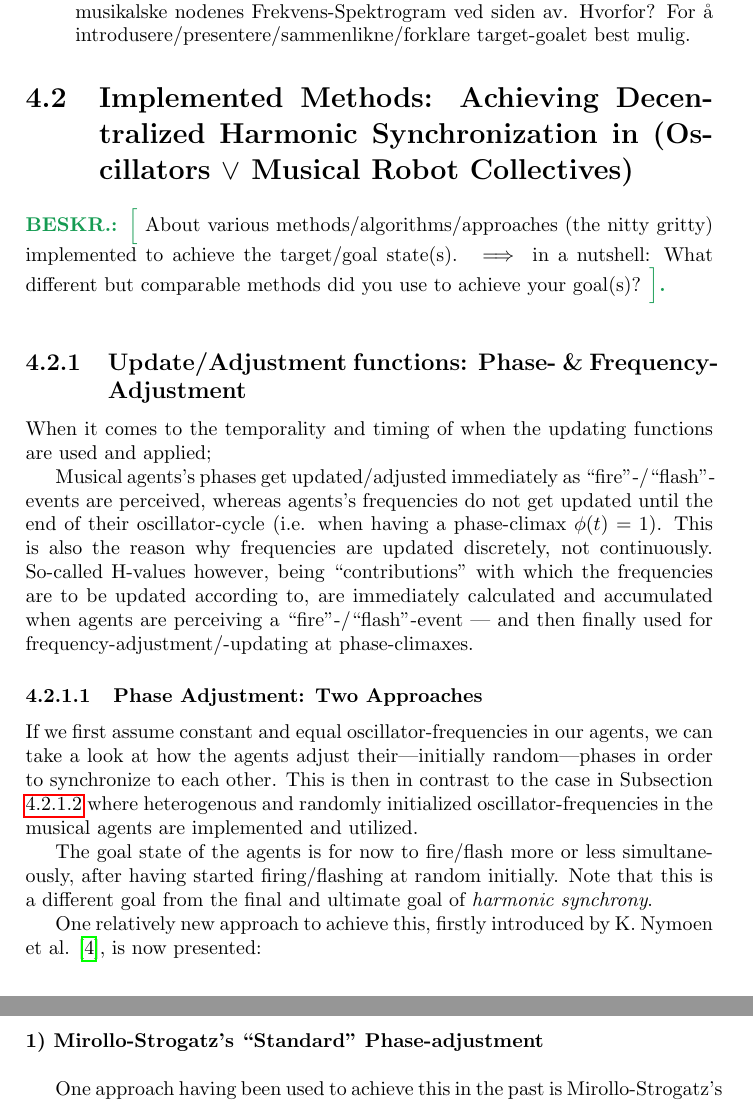
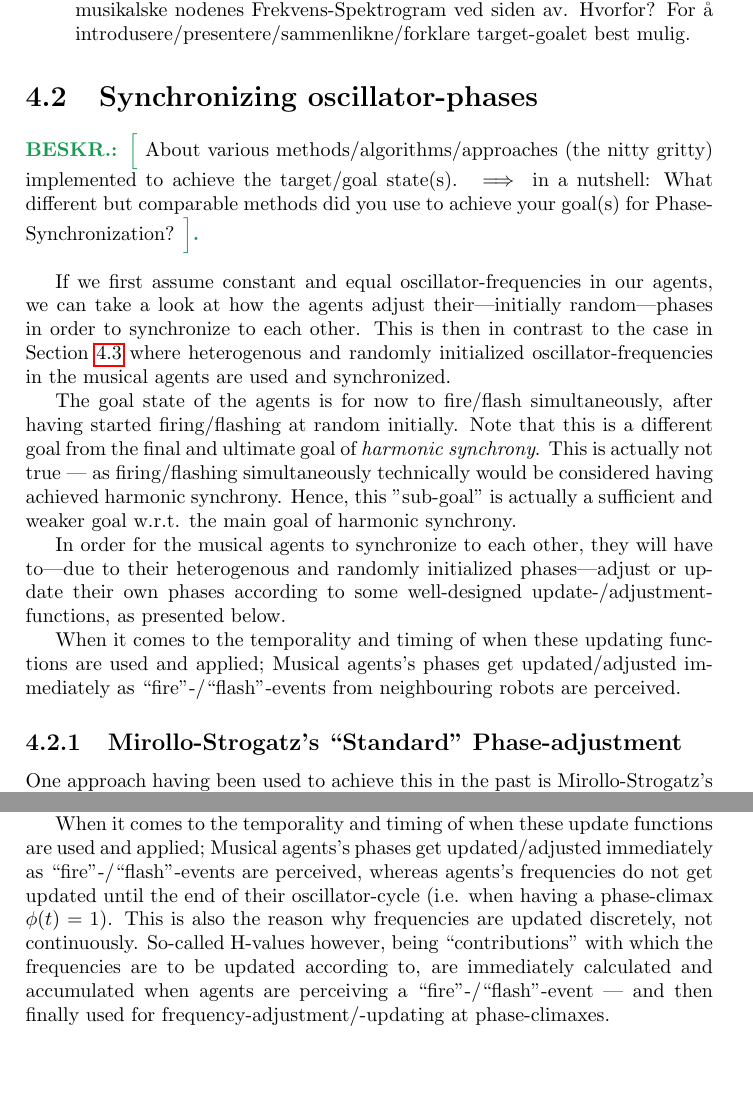
Before and after one commit to theRealSherapat/CompSA, a LaTeX thesis (Thesis/master.tex, which reads Thesis/Assets/Chapters/implementation_chapter.tex): two parts of pages 20 and 21 of 30 before the commit and two parts of pages 20 and 23 of 30 after it, joined at a grey line, cut so that both start at the same text, the shorter picture padded with empty space. Compiled offline with pdfLaTeX.

Commit message:
Continued updating, re-structuring, and re-organizing the MSc Thesis document according to what made most sense in my head, as well as correcting what my Discriminator-self (through the reMarkable) had critiqued my Generator-self on in the latest MSc Thesis document(s) on the reMarkable.

```diff
--- a/Thesis/Assets/Chapters/implementation_chapter.tex
+++ b/Thesis/Assets/Chapters/implementation_chapter.tex
@@ -95,19 +98,6 @@ This chapter gives an overview of the developed musical multi-robot system. The
 
 
 
-% Presenting Implemented Methods:
-\section{Implemented Methods: Achieving Decentralized Harmonic Synchronization in (Oscillators $\vee$ Musical Robot Collectives)}
-\label{sec:methods}
-\besk{About various methods/algorithms/approaches (the nitty gritty) implemented to achieve the target/goal state(s). $\implies$ in a nutshell: What different but comparable methods did you use to achieve your goal(s)?}
-
-
-	% Om Update-functions for fase- & frekvens-oppdateringene
-	\subsection{Update/Adjustment functions: Phase- \& Frequency-Adjustment}
-	\label{subsec:update_functions}
-
-	When it comes to the temporality and timing of when the updating functions are used and applied;
-
-	Musical agents's phases get updated/adjusted immediately as ``fire''-/``flash''-events are perceived, whereas agents's frequencies do not get updated until the end of their oscillator-cycle (i.e. when having a phase-climax $\phi(t)=1$). This is also the reason why frequencies are updated discretely, not continuously. So-called H-values however, being ``contributions'' with which the frequencies are to be updated according to, are immediately calculated and accumulated when agents are perceiving a ``fire''-/``flash''-event — and then finally used for frequency-adjustment/-updating at phase-climaxes.
 
 
 
@@ -115,22 +105,23 @@ This chapter gives an overview of the developed musical multi-robot system. The
 
 
 
+% SECTION 2, Presenting Methods for Phase-Synchronization:
+\section{Synchronizing oscillator-phases}
+\label{sec:phase_methods}
+\besk{About various methods/algorithms/approaches (the nitty gritty) implemented to achieve the target/goal state(s). $\implies$ in a nutshell: What different but comparable methods did you use to achieve your goal(s) for Phase-Synchronization?}
 
+	If we first assume constant and equal oscillator-frequencies in our agents, we can take a look at how the agents adjust their|initially random|phases in order to synchronize to each other. This is then in contrast to the case in Section \ref{sec:frequency_methods} where heterogenous and randomly initialized oscillator-frequencies in the musical agents are used and synchronized.
 
-		\subsubsection{Phase Adjustment: Two Approaches}
-		\label{subsubsec:phase_adj}
-			If we first assume constant and equal oscillator-frequencies in our agents, we can take a look at how the agents adjust their|initially random|phases in order to synchronize to each other. This is then in contrast to the case in Subsection \ref{subsubsec:freq_adj} where heterogenous and randomly initialized oscillator-frequencies in the musical agents are implemented and utilized.
+	The goal state of the agents is for now to fire/flash simultaneously, after having started firing/flashing at random initially. Note that this is a different goal from the final and ultimate goal of \textit{harmonic synchrony}. This is actually not true — as firing/flashing simultaneously technically would be considered having achieved harmonic synchrony. Hence, this "sub-goal" is actually a sufficient and weaker goal w.r.t. the main goal of harmonic synchrony.
 
-			The goal state of the agents is for now to fire/flash more or less simultaneously, after having started firing/flashing at random initially. Note that this is a different goal from the final and ultimate goal of \textit{harmonic synchrony}.
+	In order for the musical agents to synchronize to each other, they will have to—due to their heterogenous and randomly initialized phases—adjust or update their own phases according to some well-designed update-/adjustment-functions, as presented below.
 
-			One relatively new approach to achieve this, firstly introduced by K. Nymoen et al. \cite{nymoen_synch}, is now presented:
+	When it comes to the temporality and timing of when these updating functions are used and applied; Musical agents's phases get updated/adjusted immediately as ``fire''-/``flash''-events from neighbouring robots are perceived.
 
 
 
-			% Approach 1
-
 	% Mirollo-Strogatz's Phase-Synchronization
-			\myparagraph{1) Mirollo-Strogatz's ``Standard'' Phase-adjustment}
+	\subsection{Mirollo-Strogatz's ``Standard'' Phase-adjustment}
 
 	One approach having been used to achieve this in the past is Mirollo-Strogatz's ``Standard'' Phase-adjustment in oscillators \cite{mirollo_strogatz_PCO_synch}, as illustrated in Figure \ref{fig:strog_phase}.
 
@@ -216 +215,2 @@ This chapter gives an overview of the developed musical multi-robot system. The
 
+	In order to achieve this goal of \textit{harmonic synchrony} in conjunction with|or rather through|frequency adjustment, we have to go through a few steps to build a sophisticated enough update-function able to help us achieve this.
@@ -218,7 +217,5 @@ This chapter gives an overview of the developed musical multi-robot system. The
 
-			% MID LEVEL Self-Awareness:
-			% K. Nymoen's Frequency-Synchronization with some Self-Awareness (which as far as I know only works together with K. Nymoen's Phase-Synchronization)
-			\myparagraph{2) K. Nymoen's Mid SA-level Frequency-Updates}
+	When it comes to the temporality and timing of when these update functions are used and applied; Musical agents's phases get updated/adjusted immediately as ``fire''-/``flash''-events are perceived, whereas agents's frequencies do not get updated until the end of their oscillator-cycle (i.e. when having a phase-climax $\phi(t)=1$). This is also the reason why frequencies are updated discretely, not continuously. So-called H-values however, being ``contributions'' with which the frequencies are to be updated according to, are immediately calculated and accumulated when agents are perceiving a ``fire''-/``flash''-event — and then finally used for frequency-adjustment/-updating at phase-climaxes.
 
 	Each agent $i$ update their frequency, on their own phase-climax (i.e. when $\phi_i(t)=1$), according to the frequency-update function $\omega_i(t^+)$:
 
```
Also changed, not shown: Thesis/Assets/Chapters/discussion_chapter.tex (+2 -0 lines), Thesis/Assets/Chapters/experiments_and_results_chapter.tex (+0 -2 lines), Thesis/Assets/Chapters/introduction_chapter.tex (+1 -1 lines), Thesis/README.md, Thesis/master.pdf, Thesis/Assets/Chapters/implementation_chapter.tex (74 more changed lines), 4 other files. Lines whose indentation alone changed are shown as unchanged.
